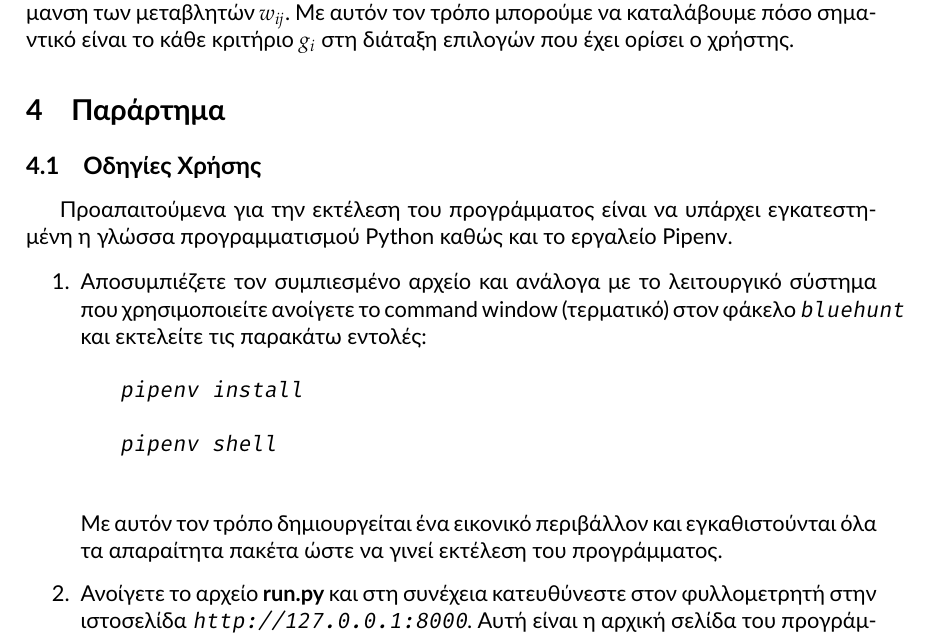
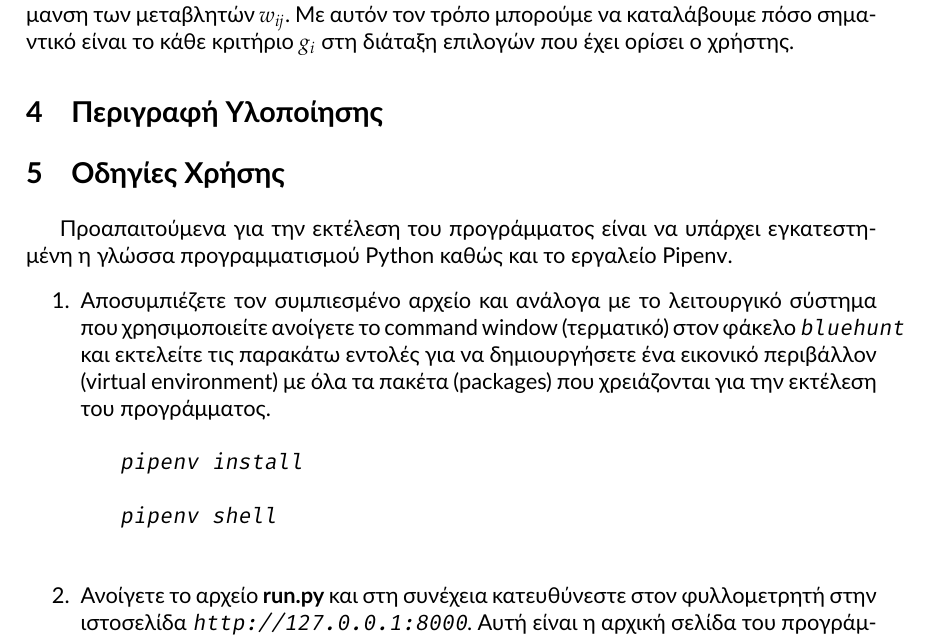
Before and after one commit to quu7/bluehunt, a LaTeX paper (report/report.tex): part of page 8 of 14, cut so that both start at the same text. Compiled offline with XeLaTeX.

Commit message:
Add new implementation section and fix mistakes.

```diff
--- a/report/report.tex
+++ b/report/report.tex
@@ -251,22 +251,23 @@
 
 Όταν υπάρχει αστάθεια οι βέλτιστες λύσεις των γραμμικών προγραμμάτων παρουσιάζουν μεγάλη απόκλιση μεταξύ τους, γεγονός το οποίο οδηγεί σε μεγαλύτερη διακύμανση των μεταβλητών $w_{ij}$. Με αυτόν τον τρόπο μπορούμε να καταλάβουμε πόσο σημαντικό είναι το κάθε κριτήριο $g_{i}$ στη διάταξη επιλογών που έχει ορίσει ο χρήστης.
 
-\section{Παράρτημα}
-\subsection{Οδηγίες Χρήσης}
+\section{Περιγραφή Υλοποίησης}
+\label{sec:implementation}
+
+
+\section{Οδηγίες Χρήσης}
 \label{sec:6}
 
 Προαπαιτούμενα για την εκτέλεση του προγράμματος είναι να υπάρχει εγκατεστημένη η γλώσσα προγραμματισμού \href{https://www.python.org/downloads/}{Python} καθώς και το εργαλείο \href{https://pipenv.pypa.io/en/latest/install/}{Pipenv}.
 
 \begin{enumerate}
-	\item Αποσυμπιέζετε τον συμπιεσμένο αρχείο και ανάλογα με το λειτουργικό σύστημα που χρησιμοποιείτε ανοίγετε το command window (τερματικό) στον φάκελο \texttt{bluehunt} και εκτελείτε τις παρακάτω εντολές:
+	\item Αποσυμπιέζετε τον συμπιεσμένο αρχείο και ανάλογα με το λειτουργικό σύστημα που χρησιμοποιείτε ανοίγετε το command window (τερματικό) στον φάκελο \texttt{bluehunt} και εκτελείτε τις παρακάτω εντολές για να δημιουργήσετε ένα εικονικό περιβάλλον (virtual environment) με όλα τα πακέτα (packages) που χρειάζονται για την εκτέλεση του προγράμματος.
 
 	\begin{verbatim}
 			pipenv install
 
 			pipenv shell
 	\end{verbatim}
-
-	Με αυτόν τον τρόπο δημιουργείται ένα εικονικό περιβάλλον και εγκαθιστούνται όλα τα απαραίτητα πακέτα ώστε να γινεί εκτέλεση του προγράμματος.
 
 	\item Ανοίγετε το αρχείο \textbf{run.py} και στη συνέχεια κατευθύνεστε στον φυλλομετρητή στην ιστοσελίδα \url{http://127.0.0.1:8000}. Αυτή είναι η αρχική σελίδα του προγράμματος και όπως φαίνεται από την παρακάτω εικόνα περιέχει τα ήδη μεταφορτωμένα προβλήματα (εάν υπάρχουν).
 
```
